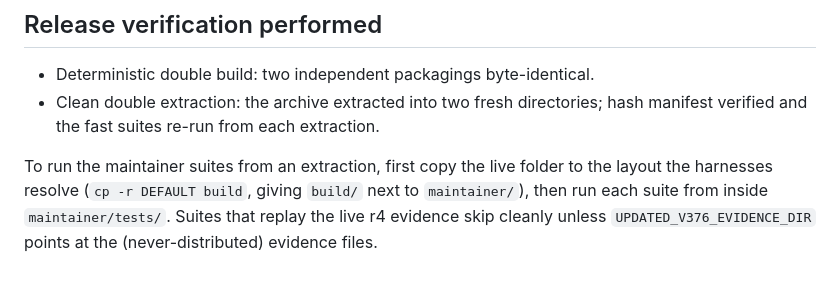
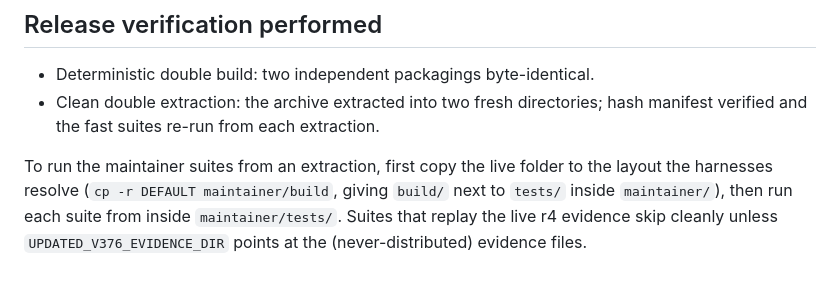
Before and after one commit to aisharedhub/aisharedhub, a Markdown page: updated-v376/release/TEST-RESULTS.md, the part around the change. Rendered like a GitHub page.

Commit message:
Fix extraction test layout note: harnesses resolve build/ inside maintainer/
Co-Authored-By: Claude Fable 5 <noreply@anthropic.com>
Claude-Session: https://claude.ai/code/session_01952RgQZT6K5ygeMoL7aC3U

```diff
--- a/updated-v376/release/TEST-RESULTS.md
+++ b/updated-v376/release/TEST-RESULTS.md
@@ -73,7 +73,8 @@ never part of this archive.
 
 To run the maintainer suites from an extraction, first copy the live
 folder to the layout the harnesses resolve
-(`cp -r DEFAULT build`, giving `build/` next to `maintainer/`), then run
+(`cp -r DEFAULT maintainer/build`, giving `build/` next to `tests/`
+inside `maintainer/`), then run
 each suite from inside `maintainer/tests/`. Suites that replay the live
 r4 evidence skip cleanly unless `UPDATED_V376_EVIDENCE_DIR` points at
 the (never-distributed) evidence files.
```
